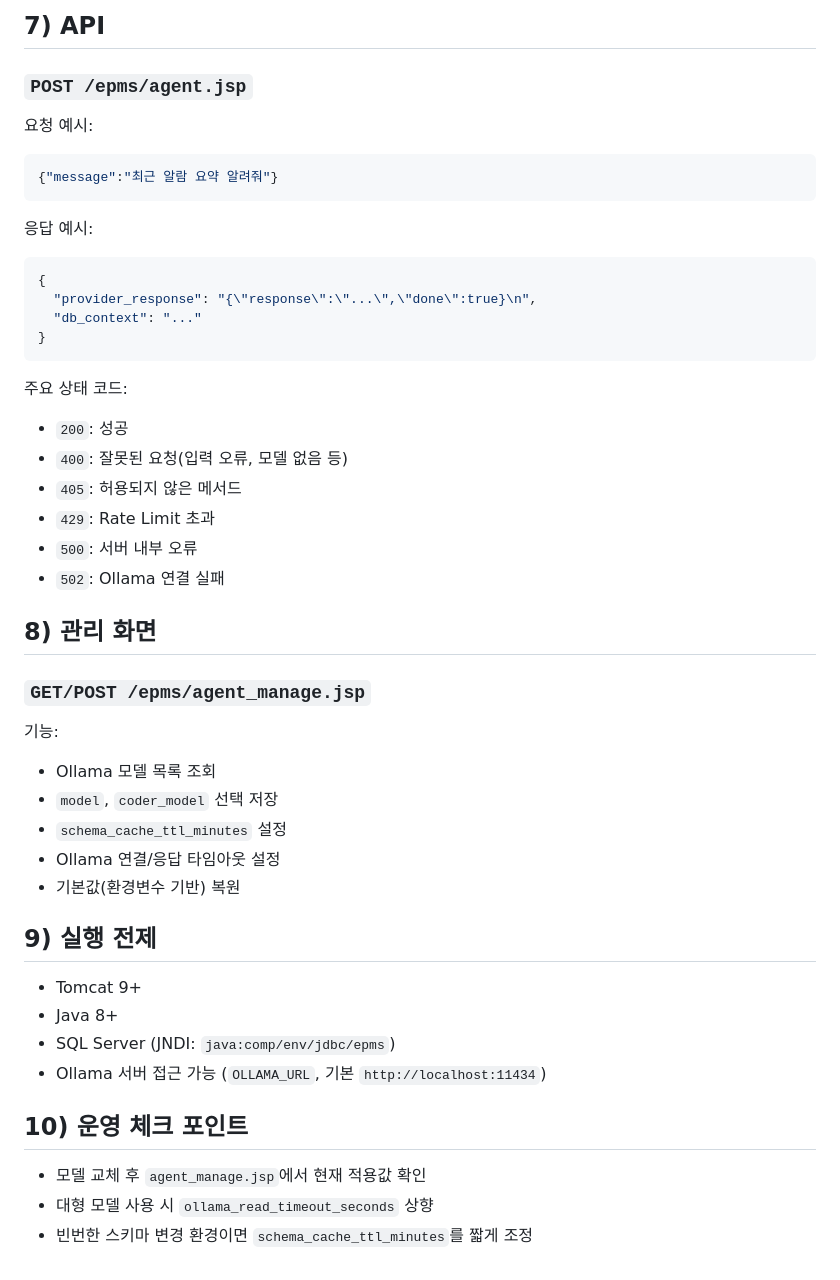
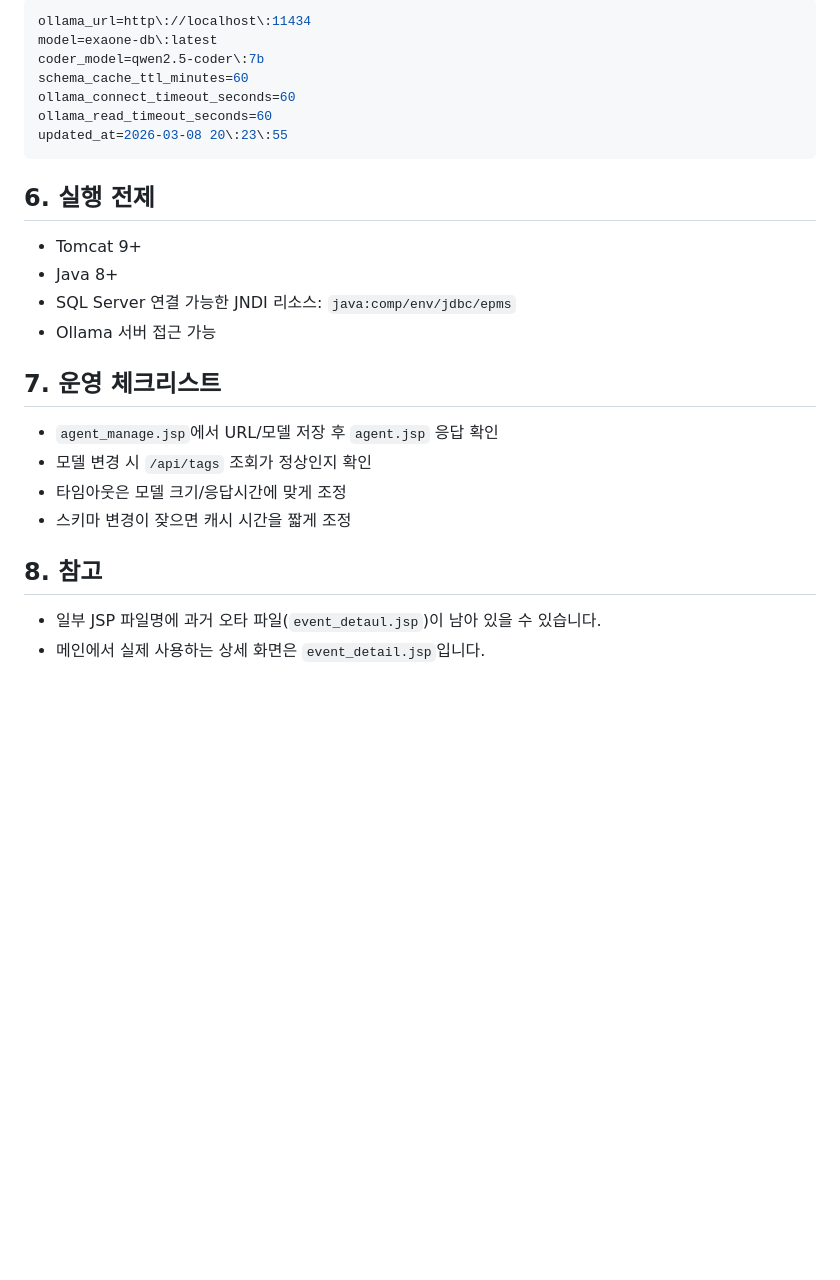
Before and after one commit to rynux89-crypto/epms, a Markdown page: README.md, the part around one of its changes. GitHub-like rendering; blank space fills up the shorter version.

````diff
--- a/README.md
+++ b/README.md
@@ -71,51 +62,29 @@ EPMS(전력 모니터링) 시스템의 AI 질의 응답 기능을 위한 서버/
 
-## 7) API
-
-### `POST /epms/agent.jsp`
-
-요청 예시:
-
-```json
-{"message":"최근 알람 요약 알려줘"}
+```properties
+ollama_url=http\://localhost\:11434
+model=exaone-db\:latest
+coder_model=qwen2.5-coder\:7b
+schema_cache_ttl_minutes=60
+ollama_connect_timeout_seconds=60
+ollama_read_timeout_seconds=60
+updated_at=2026-03-08 20\:23\:55
 ```
 
-응답 예시:
-
-```json
-{
-  "provider_response": "{\"response\":\"...\",\"done\":true}\n",
-  "db_context": "..."
-}
-```
-
-주요 상태 코드:
-- `200`: 성공
-- `400`: 잘못된 요청(입력 오류, 모델 없음 등)
-- `405`: 허용되지 않은 메서드
-- `429`: Rate Limit 초과
-- `500`: 서버 내부 오류
-- `502`: Ollama 연결 실패
-
-## 8) 관리 화면
-
-### `GET/POST /epms/agent_manage.jsp`
-
-기능:
-- Ollama 모델 목록 조회
-- `model`, `coder_model` 선택 저장
-- `schema_cache_ttl_minutes` 설정
-- Ollama 연결/응답 타임아웃 설정
-- 기본값(환경변수 기반) 복원
-
-## 9) 실행 전제
+## 6. 실행 전제
 
 - Tomcat 9+
 - Java 8+
-- SQL Server (JNDI: `java:comp/env/jdbc/epms`)
-- Ollama 서버 접근 가능 (`OLLAMA_URL`, 기본 `http://localhost:11434`)
+- SQL Server 연결 가능한 JNDI 리소스: `java:comp/env/jdbc/epms`
+- Ollama 서버 접근 가능
 
-## 10) 운영 체크 포인트
+## 7. 운영 체크리스트
 
-- 모델 교체 후 `agent_manage.jsp`에서 현재 적용값 확인
-- 대형 모델 사용 시 `ollama_read_timeout_seconds` 상향
-- 빈번한 스키마 변경 환경이면 `schema_cache_ttl_minutes`를 짧게 조정
+- `agent_manage.jsp`에서 URL/모델 저장 후 `agent.jsp` 응답 확인
+- 모델 변경 시 `/api/tags` 조회가 정상인지 확인
+- 타임아웃은 모델 크기/응답시간에 맞게 조정
+- 스키마 변경이 잦으면 캐시 시간을 짧게 조정
+
+## 8. 참고
+
+- 일부 JSP 파일명에 과거 오타 파일(`event_detaul.jsp`)이 남아 있을 수 있습니다.
+- 메인에서 실제 사용하는 상세 화면은 `event_detail.jsp`입니다.
````
Also changed, not shown: other parts of README.md (+44 -53 lines).
